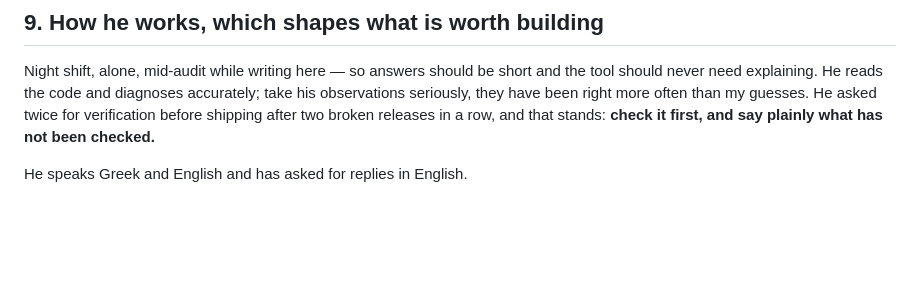
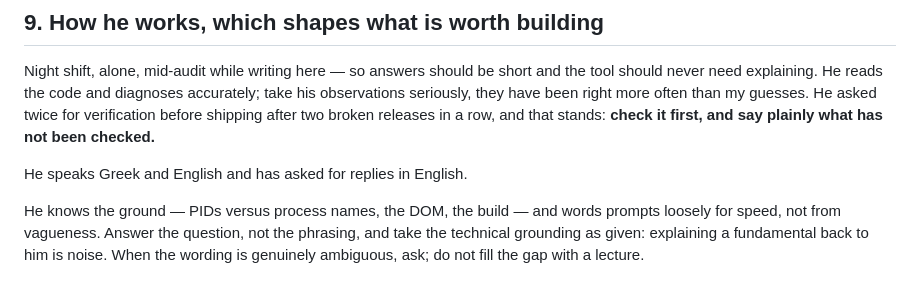
Before and after one commit to ZordarGR/Check-Suite, a Markdown page: .reccheck-notes.md, the part around the change. Drawn GitHub-style; blank space fills up the shorter version.

Commit message:
notes: he knows the ground — answer the question, not the phrasing (#27)
Loose wording is shorthand for speed, not a gap to fill. Take the technical grounding as given; where the wording is genuinely ambiguous, ask rather than lecture.

```diff
--- a/.reccheck-notes.md
+++ b/.reccheck-notes.md
@@ -388,3 +388,8 @@ for verification before shipping after two broken releases in a row, and that st
 **check it first, and say plainly what has not been checked.**
 
 He speaks Greek and English and has asked for replies in English.
+
+He knows the ground — PIDs versus process names, the DOM, the build — and words prompts
+loosely for speed, not from vagueness. Answer the question, not the phrasing, and take the
+technical grounding as given: explaining a fundamental back to him is noise. When the
+wording is genuinely ambiguous, ask; do not fill the gap with a lecture.
```
